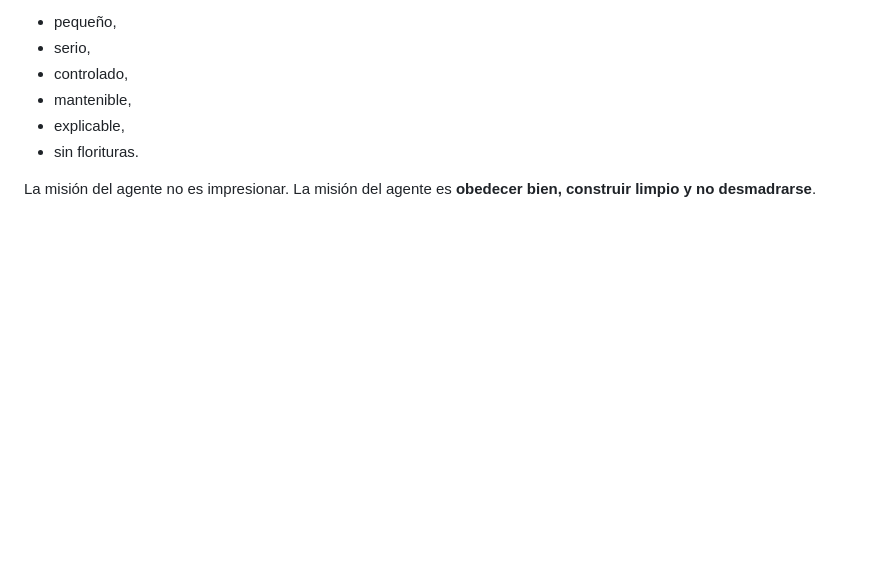
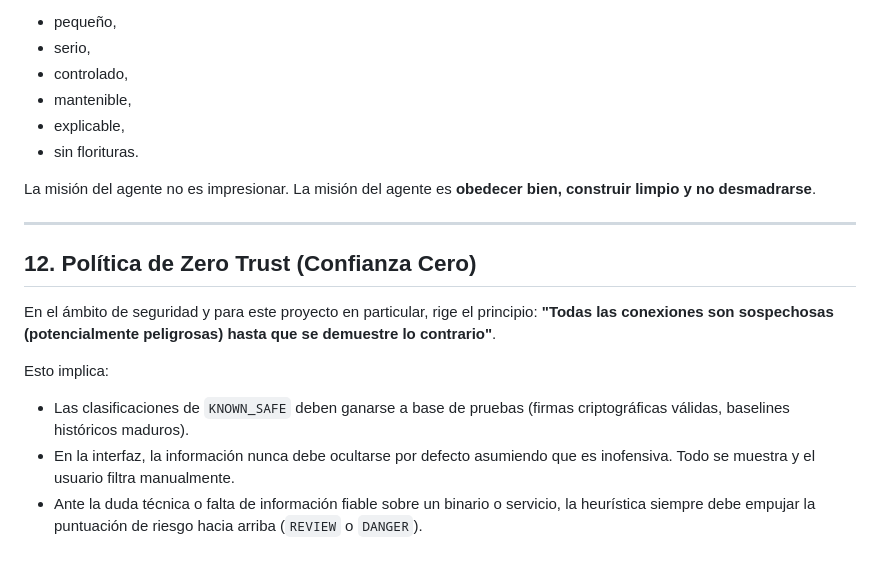
Before and after one commit to andreypwebgit/outbound-connections-monitor, a Markdown page: AGENTS-STRICT.md, the part around the change. Rendered like a GitHub page; blank space fills up the shorter version.

```diff
--- a/AGENTS-STRICT.md
+++ b/AGENTS-STRICT.md
@@ -258,3 +258,15 @@ Este proyecto debe salir:
 
 La misión del agente no es impresionar.
 La misión del agente es **obedecer bien, construir limpio y no desmadrarse**.
+
+---
+
+## 12. Política de Zero Trust (Confianza Cero)
+
+En el ámbito de seguridad y para este proyecto en particular, rige el principio:
+**"Todas las conexiones son sospechosas (potencialmente peligrosas) hasta que se demuestre lo contrario"**.
+
+Esto implica:
+- Las clasificaciones de `KNOWN_SAFE` deben ganarse a base de pruebas (firmas criptográficas válidas, baselines históricos maduros).
+- En la interfaz, la información nunca debe ocultarse por defecto asumiendo que es inofensiva. Todo se muestra y el usuario filtra manualmente.
+- Ante la duda técnica o falta de información fiable sobre un binario o servicio, la heurística siempre debe empujar la puntuación de riesgo hacia arriba (`REVIEW` o `DANGER`).
```
Also changed, not shown: README.md (+8 -5 lines).
